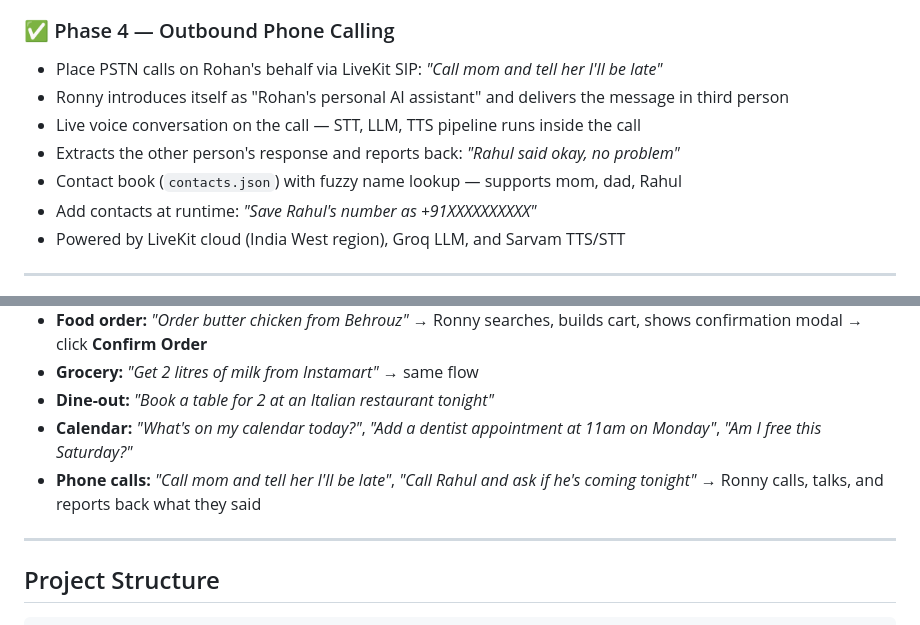
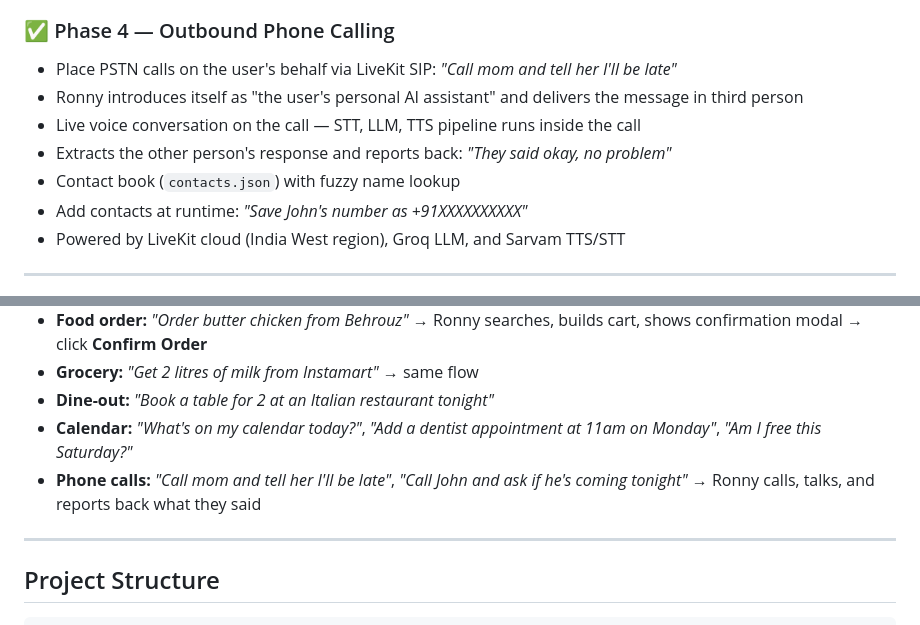
Before and after one commit to rohanpatil1794/personal-ai-assistant, a Markdown page: README.md, 2 parts joined by grey strips. Drawn GitHub-style.

Commit message:
docs: replace personal names with generic 'user' in README
Co-Authored-By: Claude Sonnet 4.6 <noreply@anthropic.com>

```diff
--- a/README.md
+++ b/README.md
@@ -30,12 +30,12 @@ A Python-based voice AI assistant that controls smart home devices, orders food,
 - OAuth2 authorization with auto token refresh
 
 ### ✅ Phase 4 — Outbound Phone Calling
-- Place PSTN calls on Rohan's behalf via LiveKit SIP: *"Call mom and tell her I'll be late"*
-- Ronny introduces itself as "Rohan's personal AI assistant" and delivers the message in third person
+- Place PSTN calls on the user's behalf via LiveKit SIP: *"Call mom and tell her I'll be late"*
+- Ronny introduces itself as "the user's personal AI assistant" and delivers the message in third person
 - Live voice conversation on the call — STT, LLM, TTS pipeline runs inside the call
-- Extracts the other person's response and reports back: *"Rahul said okay, no problem"*
-- Contact book (`contacts.json`) with fuzzy name lookup — supports mom, dad, Rahul
-- Add contacts at runtime: *"Save Rahul's number as +91XXXXXXXXXX"*
+- Extracts the other person's response and reports back: *"They said okay, no problem"*
+- Contact book (`contacts.json`) with fuzzy name lookup
+- Add contacts at runtime: *"Save John's number as +91XXXXXXXXXX"*
 - Powered by LiveKit cloud (India West region), Groq LLM, and Sarvam TTS/STT
 
 ---
@@ -142,7 +142,7 @@ Open `http://localhost:8000` in your browser.
 - **Grocery:** *"Get 2 litres of milk from Instamart"* → same flow
 - **Dine-out:** *"Book a table for 2 at an Italian restaurant tonight"*
 - **Calendar:** *"What's on my calendar today?"*, *"Add a dentist appointment at 11am on Monday"*, *"Am I free this Saturday?"*
-- **Phone calls:** *"Call mom and tell her I'll be late"*, *"Call Rahul and ask if he's coming tonight"* → Ronny calls, talks, and reports back what they said
+- **Phone calls:** *"Call mom and tell her I'll be late"*, *"Call John and ask if he's coming tonight"* → Ronny calls, talks, and reports back what they said
 
 ---
 
```
